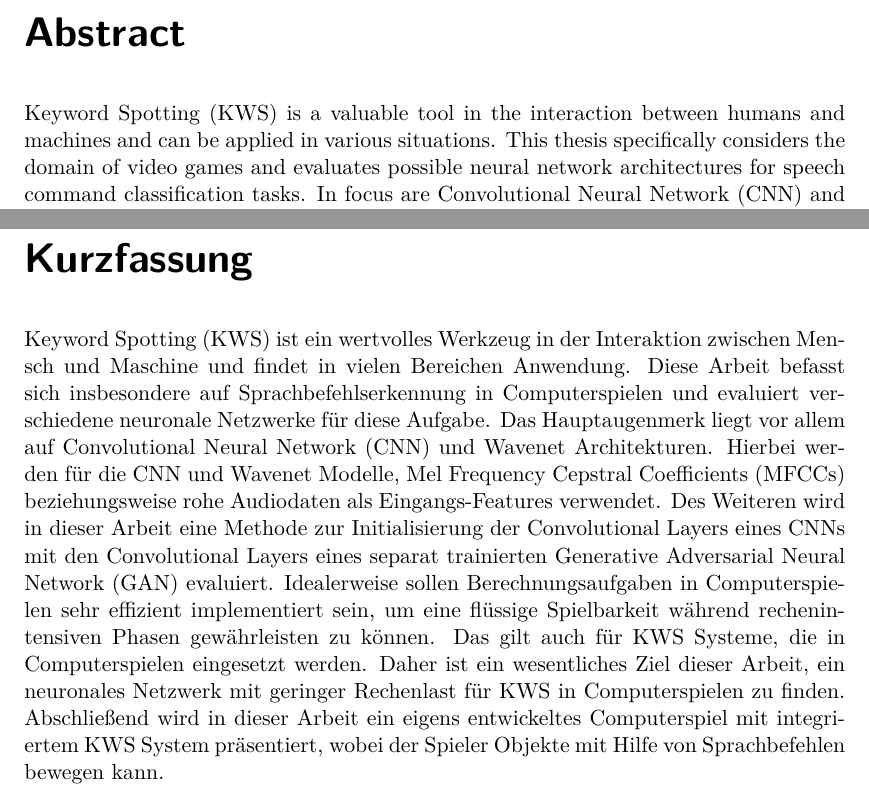
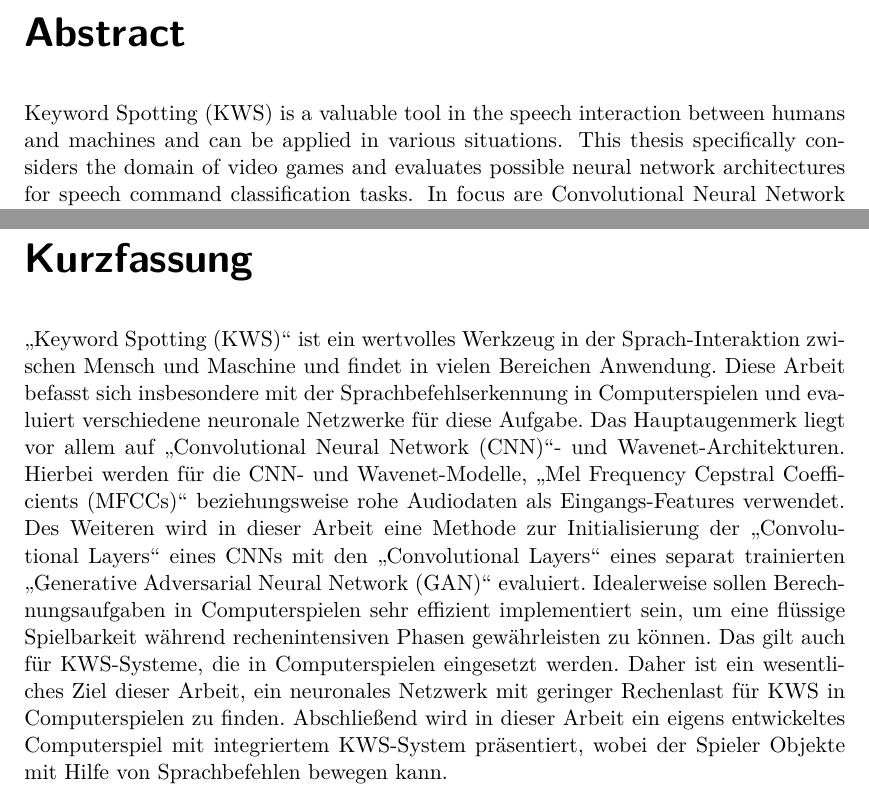
Before and after one commit to gartenschlaefer/kws_game, a LaTeX thesis (docu/thesis/thesis.tex, which reads docu/thesis/0_shards/abstract.tex, docu/thesis/0_shards/added_packages.tex): two parts of pages 5 and 7 of 134, joined at a grey line, cut so that both start at the same text. Compiled offline with pdfLaTeX.

Commit message:
german language quotes

```diff
--- a/docu/thesis/0_shards/abstract.tex
+++ b/docu/thesis/0_shards/abstract.tex
@@ -2,7 +2,7 @@
 % abstract
 
 \chapter*{Abstract}\label{sec:shards_abstract}
-Keyword Spotting (KWS) is a valuable tool in the interaction between humans and machines and can be applied in various situations.
+Keyword Spotting (KWS) is a valuable tool in the speech interaction between humans and machines and can be applied in various situations.
 This thesis specifically considers the domain of video games and evaluates possible neural network architectures for speech command classification tasks.
 In focus are Convolutional Neural Network (CNN) and Wavenet architectures.
 The used input features are Mel Frequency Cepstral Coefficients (MFCCs) and raw audio samples for the CNN and Wavenet models, respectively.
@@ -16,13 +16,15 @@ Finally, this work presents a specifically designed video game with an integrate
 % --
 % german abstract
 
+\begin{otherlanguage}{ngerman}
 \chapter*{Kurzfassung}
-Keyword Spotting (KWS) ist ein wertvolles Werkzeug in der Interaktion zwischen Mensch und Maschine und findet in vielen Bereichen Anwendung.
-Diese Arbeit befasst sich insbesondere auf Sprachbefehlserkennung in Computerspielen und evaluiert verschiedene neuronale Netzwerke für diese Aufgabe.
-Das Hauptaugenmerk liegt vor allem auf Convolutional Neural Network (CNN) und Wavenet Architekturen.
-Hierbei werden für die CNN und Wavenet Modelle, Mel Frequency Cepstral Coefficients (MFCCs) beziehungsweise rohe Audiodaten als Eingangs-Features verwendet.
-Des Weiteren wird in dieser Arbeit eine Methode zur Initialisierung der Convolutional Layers eines CNNs mit den Convolutional Layers eines separat trainierten Generative Adversarial Neural Network (GAN) evaluiert.
+\enquote{Keyword Spotting (KWS)} ist ein wertvolles Werkzeug in der Sprach-Interaktion zwischen Mensch und Maschine und findet in vielen Bereichen Anwendung.
+Diese Arbeit befasst sich insbesondere mit der Sprachbefehlserkennung in Computerspielen und evaluiert verschiedene neuronale Netzwerke für diese Aufgabe.
+Das Hauptaugenmerk liegt vor allem auf \enquote{Convolutional Neural Network (CNN)}- und Wavenet-Architekturen.
+Hierbei werden für die CNN- und Wavenet-Modelle, \enquote{Mel Frequency Cepstral Coefficients (MFCCs)} beziehungsweise rohe Audiodaten als Eingangs-Features verwendet.
+Des Weiteren wird in dieser Arbeit eine Methode zur Initialisierung der \enquote{Convolutional Layers} eines CNNs mit den \enquote{Convolutional Layers} eines separat trainierten \enquote{Generative Adversarial Neural Network (GAN)} evaluiert.
 Idealerweise sollen Berechnungsaufgaben in Computerspielen sehr effizient implementiert sein, um eine flüssige Spielbarkeit während rechenintensiven Phasen gewährleisten zu können.
-Das gilt auch für KWS Systeme, die in Computerspielen eingesetzt werden.
+Das gilt auch für KWS-Systeme, die in Computerspielen eingesetzt werden.
 Daher ist ein wesentliches Ziel dieser Arbeit, ein neuronales Netzwerk mit geringer Rechenlast für KWS in Computerspielen zu finden.
-Abschließend wird in dieser Arbeit ein eigens entwickeltes Computerspiel mit integriertem KWS System präsentiert, wobei der Spieler Objekte mit Hilfe von Sprachbefehlen bewegen kann.
+Abschließend wird in dieser Arbeit ein eigens entwickeltes Computerspiel mit integriertem KWS-System präsentiert, wobei der Spieler Objekte mit Hilfe von Sprachbefehlen bewegen kann.
+\end{otherlanguage}
--- a/docu/thesis/0_shards/added_packages.tex
+++ b/docu/thesis/0_shards/added_packages.tex
@@ -1,8 +1,8 @@
 % --
 % added packages
 
-% added package prior
-%\usepackage[table]{xcolor}
+% language packages (for quotes etc.)
+\usepackage[ngerman, english]{babel}
 
 % standard
 \usepackage{array}
@@ -27,7 +27,7 @@
 \usepackage{psfrag}
 \usepackage{wrapfig}
 \usepackage[colorlinks=false, allcolors=blue]{hyperref}
-\usepackage{csquotes}
+\usepackage[autostyle=true]{csquotes}
 \usepackage{booktabs}
 
 % beautiful font and letters
```
